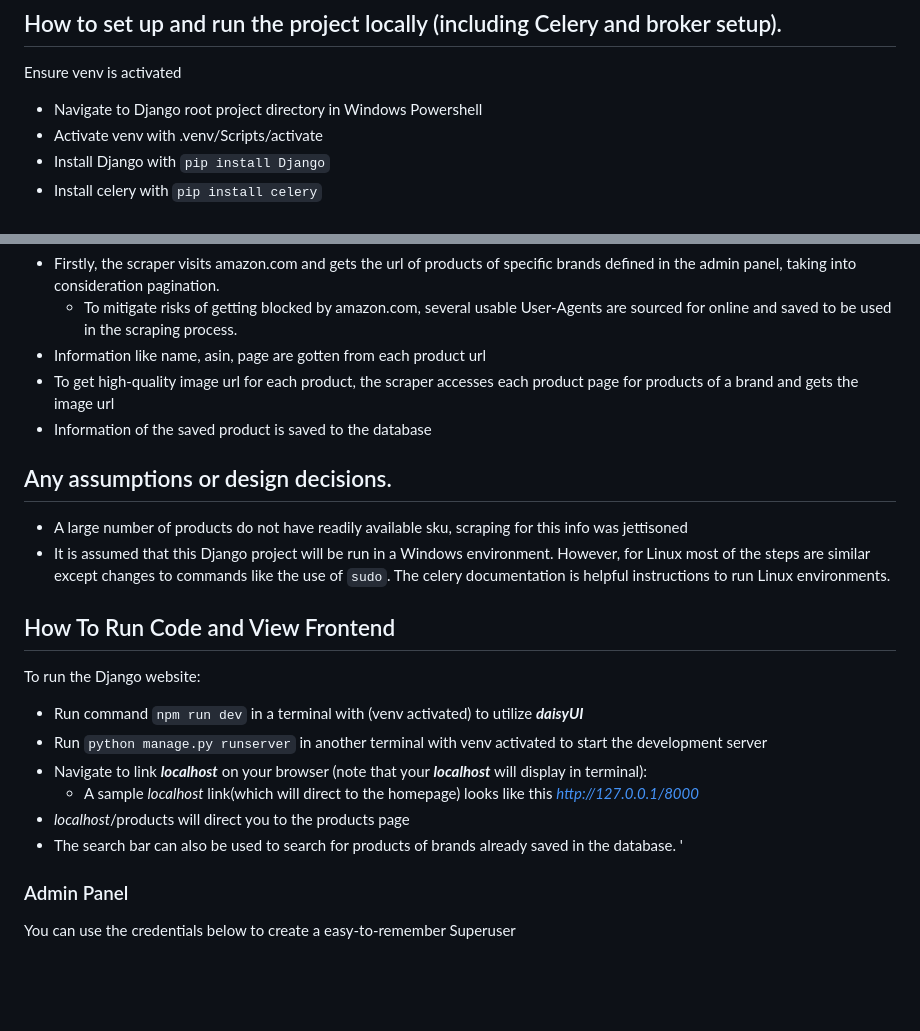
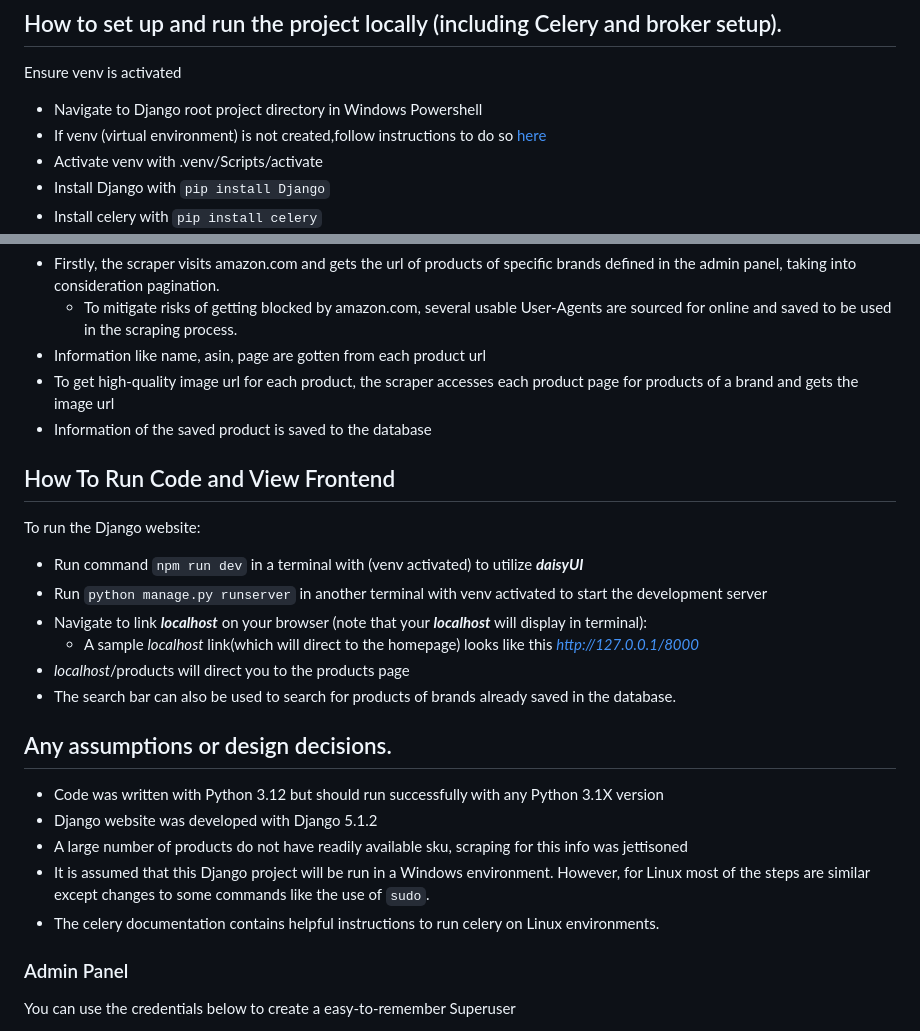
Before and after one commit to Timi-G/amazon-Product-Listing, a Markdown page: ReadMe.md, 2 parts joined by grey strips. Drawn GitHub-style; blank space fills up the shorter version.

Commit message:
Update ReadMe.md
Added link to create venv and other assumptions made for project

```diff
--- a/ReadMe.md
+++ b/ReadMe.md
@@ -3,6 +3,7 @@
 ## How to set up and run the project locally (including Celery and broker setup).
 Ensure venv is activated
 - Navigate to Django root project directory in Windows Powershell
+- If venv (virtual environment) is not created,follow instructions to do so [here](https://docs.python.org/3/library/venv.html)
 - Activate venv with .venv/Scripts/activate
 - Install Django with `pip install Django`
 - Install celery with `pip install celery`
@@ -47,10 +48,6 @@ To view products of a brand with minimal yet beautiful frontend, setup your syst
 - To get high-quality image url for each product, the scraper accesses each product page for products of a brand and gets the image url
 - Information of the saved product is saved to the database
 
-## Any assumptions or design decisions.
-- A large number of products do not have readily available sku, scraping for this info was jettisoned
-- It is assumed that this Django project will be run in a Windows environment. However, for Linux most of the steps are similar except changes to commands like the use of `sudo`. The celery documentation is helpful instructions to run Linux environments.
-
 ## How To Run Code and View Frontend
 To run the Django website:
 - Run command `npm run dev` in a terminal with (venv activated) to utilize _**daisyUI**_
@@ -59,7 +56,14 @@ To run the Django website:
   - A sample _localhost_ link(which will direct to the homepage) looks like this _http://127.0.0.1/8000_
 - _localhost_/products will direct you to the products page
 - The search bar can also be used to search for products of brands already saved in the database.
-'
+
+## Any assumptions or design decisions.
+- Code was written with Python 3.12 but should run successfully with any Python 3.1X version
+- Django website was developed with Django 5.1.2
+- A large number of products do not have readily available sku, scraping for this info was jettisoned
+- It is assumed that this Django project will be run in a Windows environment. However, for Linux most of the steps are similar except changes to some commands like the use of `sudo`.
+- The celery documentation contains helpful instructions to run celery on Linux environments.
+
 ### Admin Panel
 You can use the credentials below to create a easy-to-remember Superuser
 - Username: admin
```
